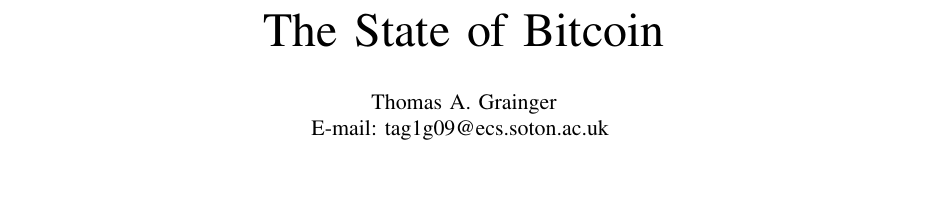
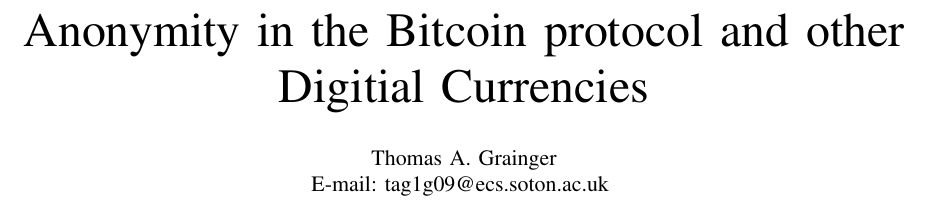
Before and after one commit to graingert/bitcoin-IRP, a LaTeX paper (report.tex): part of page 1 of 4, cut at the place of the change, the shorter picture padded with empty space. Compiled offline with pdfLaTeX.

Commit message:
add title

```diff
--- a/report.tex
+++ b/report.tex
@@ -479,10 +479,10 @@
 \newcommand\MYhyperrefoptions{bookmarks=true,bookmarksnumbered=true,
 pdfpagemode={UseOutlines},plainpages=false,pdfpagelabels=true,
 colorlinks=true,linkcolor={black},citecolor={black},urlcolor={black},
-pdftitle={The state of Bitcoin},%<!CHANGE!
-pdfsubject={Typesetting},%<!CHANGE!
+pdftitle={Anonymity in the Bitcoin protocol and other Digitial Currencies},%<!CHANGE!
+pdfsubject={Bitcoin},%<!CHANGE!
 pdfauthor={Thomas A. Grainger},%<!CHANGE!
-pdfkeywords={Bitcoin, Anonymity, Cryptography}}%<^!CHANGE!
+pdfkeywords={Bitcoin, Anonymity, Cryptography, crypto-currencies, Peer to Peer}}%<^!CHANGE!
 \ifCLASSINFOpdf
 \usepackage[\MYhyperrefoptions,pdftex]{hyperref}
 \else
@@ -547,7 +547,7 @@
 % paper title
 % can use linebreaks \\ within to get better formatting as desired
 % Do not put math or special symbols in the title.
-\title{The State of Bitcoin}
+\title{Anonymity in the Bitcoin protocol and other Digitial Currencies}
 %
 %
 % author names and IEEE memberships
```
